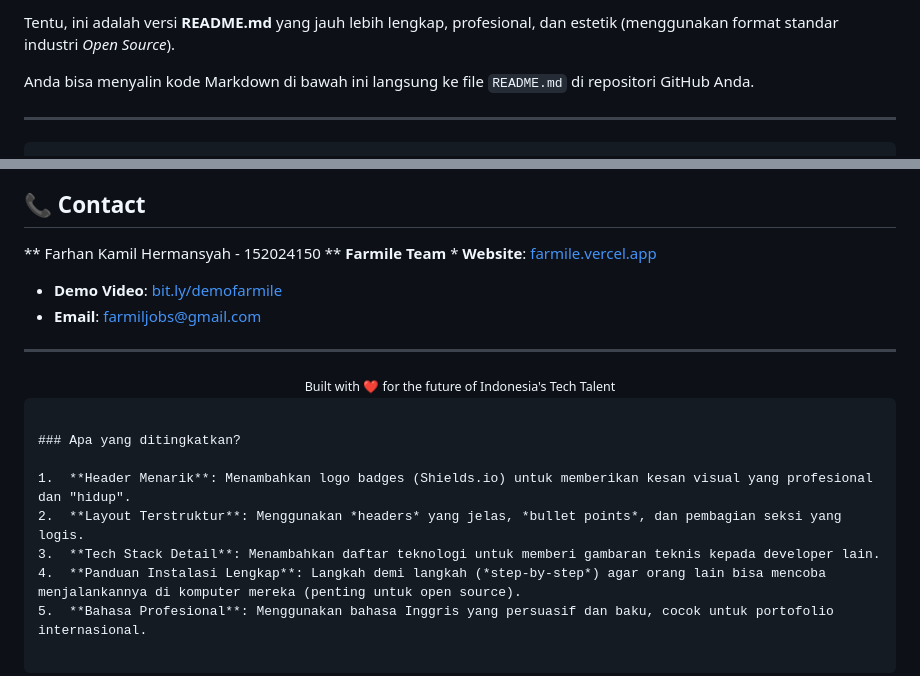
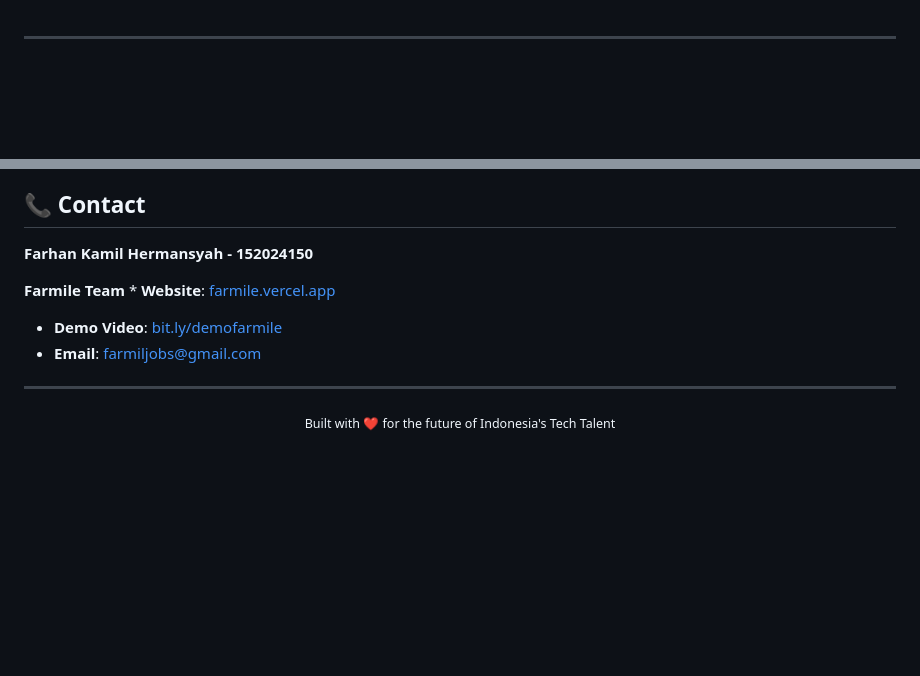
Before and after one commit to Farmil23/Farmile, a Markdown page: README.md, 2 parts joined by grey strips. Drawn GitHub-style; blank space fills up the shorter version.

Commit message:
Revise README.md for enhanced structure and aesthetics
Updated README.md for improved professionalism and clarity.

````diff
--- a/README.md
+++ b/README.md
@@ -1,10 +1,8 @@
-Tentu, ini adalah versi **README.md** yang jauh lebih lengkap, profesional, dan estetik (menggunakan format standar industri *Open Source*).
 
-Anda bisa menyalin kode Markdown di bawah ini langsung ke file `README.md` di repositori GitHub Anda.
 
 ---
 
-```markdown
+
 # 🚀 Farmile: AI-Powered Career Ecosystem for Tech Students
 
 [![Status](https://img.shields.io/badge/Status-In_Development-blue?style=for-the-badge&logo=appveyor)](https://farmile.vercel.app/)
@@ -168,7 +166,8 @@ We welcome contributions! Please follow these steps:
 5. Open a Pull Request.
 
 ## 📞 Contact
-** Farhan Kamil Hermansyah - 152024150 **
+**Farhan Kamil Hermansyah - 152024150**
+
 **Farmile Team** * **Website**: [farmile.vercel.app](https://farmile.vercel.app/)
 
 * **Demo Video**: [bit.ly/demofarmile](http://bit.ly/demofarmile)
@@ -179,15 +178,3 @@ We welcome contributions! Please follow these steps:
 <div align="center">
 <small>Built with ❤️ for the future of Indonesia's Tech Talent</small>
 </div>
-
-```
-
-### Apa yang ditingkatkan?
-
-1.  **Header Menarik**: Menambahkan logo badges (Shields.io) untuk memberikan kesan visual yang profesional dan "hidup".
-2.  **Layout Terstruktur**: Menggunakan *headers* yang jelas, *bullet points*, dan pembagian seksi yang logis.
-3.  **Tech Stack Detail**: Menambahkan daftar teknologi untuk memberi gambaran teknis kepada developer lain.
-4.  **Panduan Instalasi Lengkap**: Langkah demi langkah (*step-by-step*) agar orang lain bisa mencoba menjalankannya di komputer mereka (penting untuk open source).
-5.  **Bahasa Profesional**: Menggunakan bahasa Inggris yang persuasif dan baku, cocok untuk portofolio internasional.
-
-```
````
